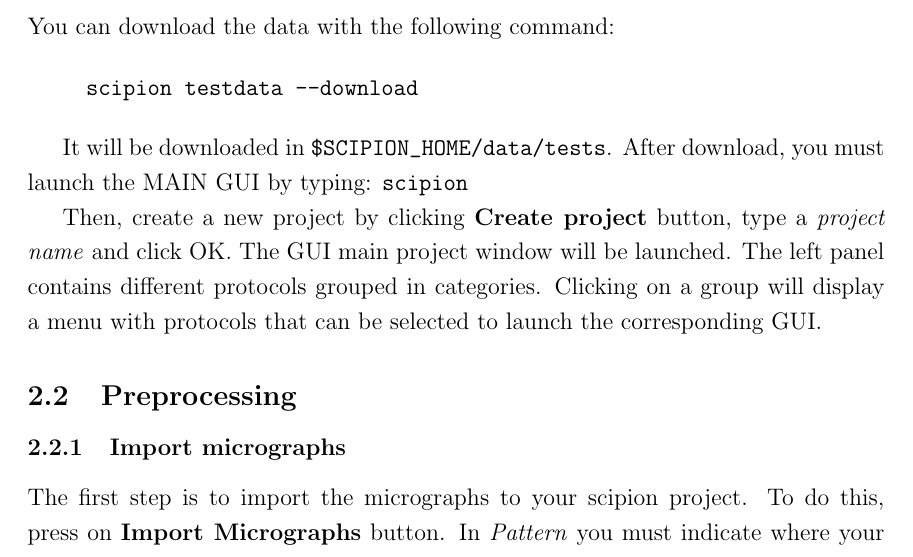
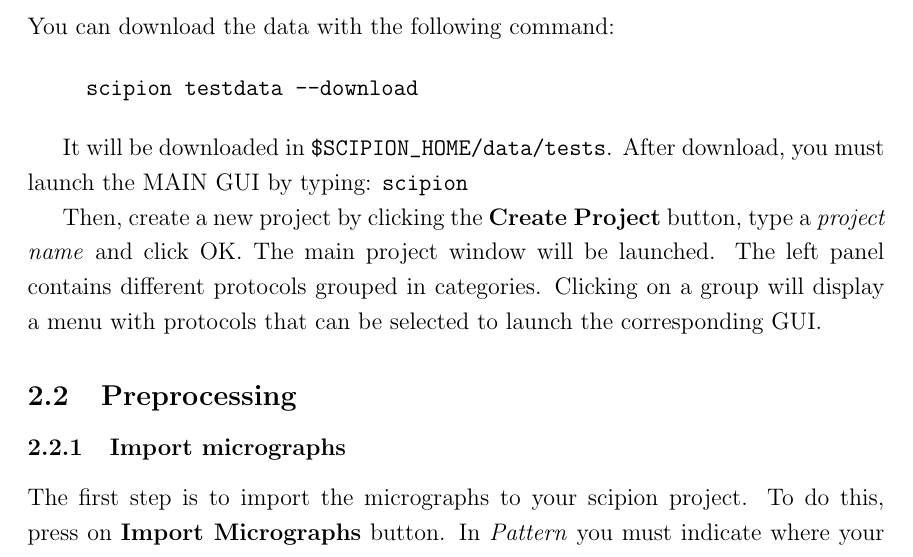
Before and after one commit to biocompwebs/scipion-doc, a LaTeX document (tutorial_intro/intro.tex): part of page 4 of 28, cut so that both start at the same text. Compiled offline with pdfLaTeX.

Commit message:
add TODO requests

```diff
--- a/tutorial_intro/intro.tex
+++ b/tutorial_intro/intro.tex
@@ -141,11 +141,15 @@ You can download the data with the following command:
 scipion testdata --download
 \end{command}
 
+% TODO: the name of the dataset appears missing
+
 It will be downloaded in \verb+$SCIPION_HOME/data/tests+. After download, you must
 launch the MAIN GUI by typing: \comm{scipion}
 
-Then, create a new project by clicking \textbf{Create project} button, type a
-\textit{project name} and click OK. The GUI main project window will be launched.
+% TODO: ``MAIN GUI''? Isn't it better ``browser''?
+
+Then, create a new project by clicking the \textbf{Create Project} button, type a
+\textit{project name} and click OK. The main project window will be launched.
 The left panel contains different protocols grouped in categories. Clicking on
 a group will display a menu with protocols that can be selected to launch the
 corresponding GUI.
```
